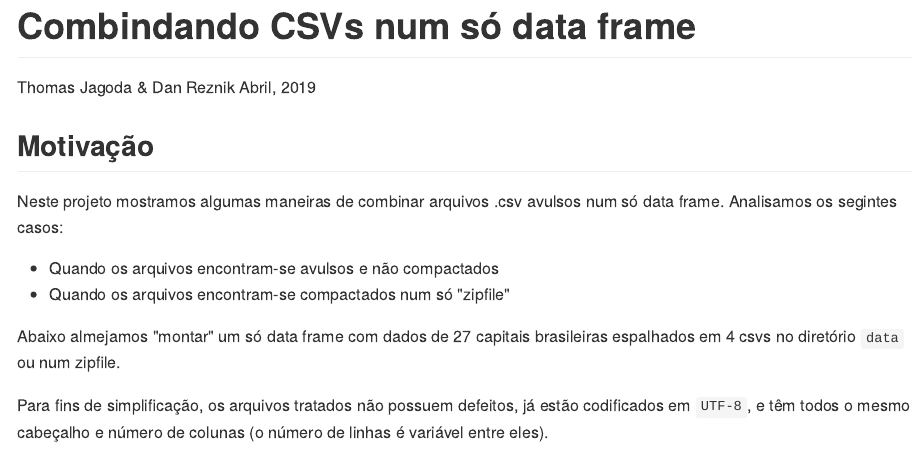
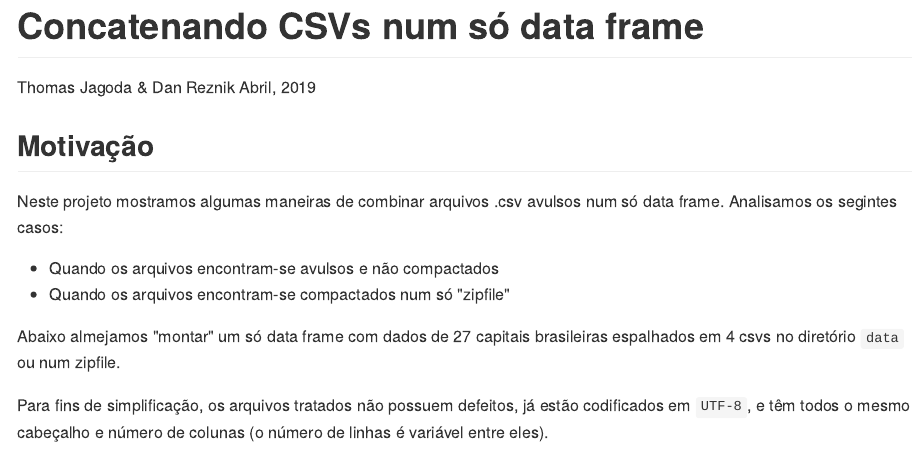
Before and after one commit to dan-reznik/MP-Combina-Arquivos, an R Markdown document (README.Rmd): the page in a window 1100 px wide, from its top. The pictures show the output file README.md that the author committed with the source, drawn offline in the style of GitHub.

Commit message:
title typo

```diff
--- a/README.Rmd
+++ b/README.Rmd
@@ -1,5 +1,5 @@
 ---
-title: "Combindando CSVs num só data frame"
+title: "Concatenando CSVs num só data frame"
 author: Thomas Jagoda & Dan Reznik
 date: Abril, 2019
 output: github_document
```
Also changed, not shown: README.md.
